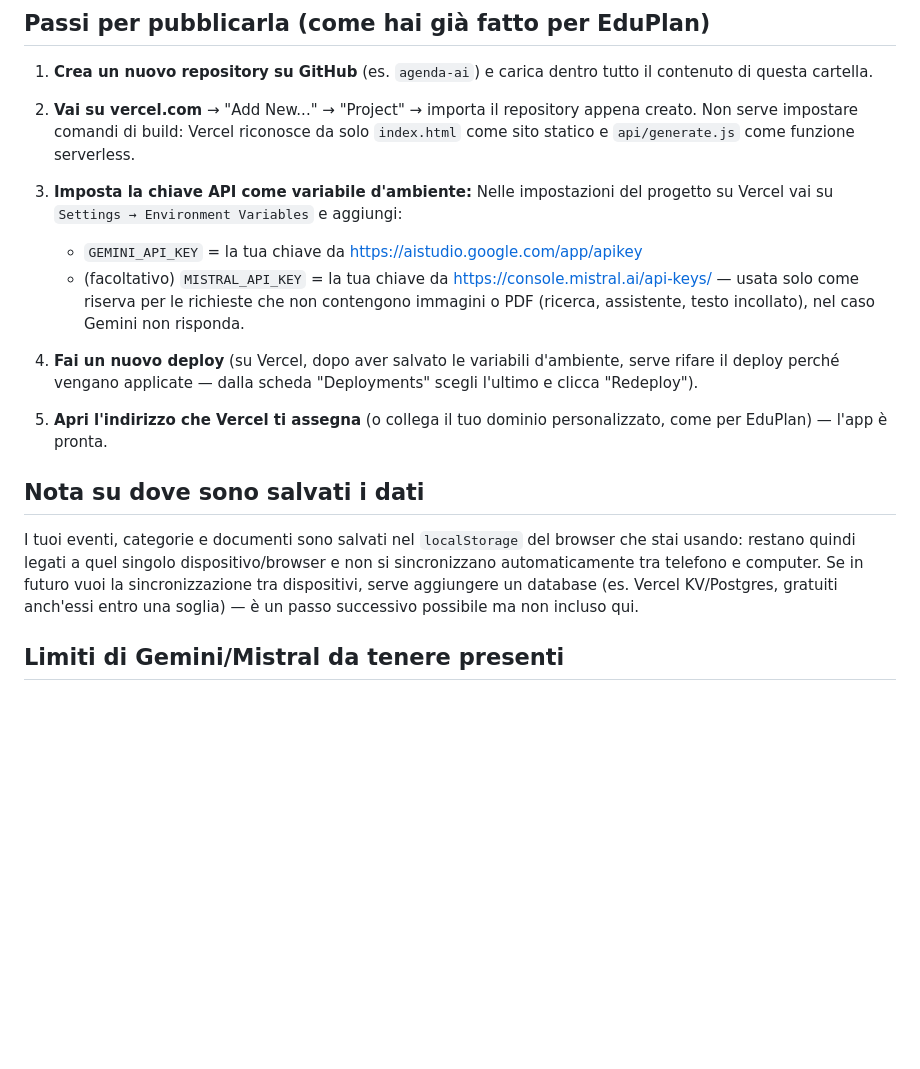
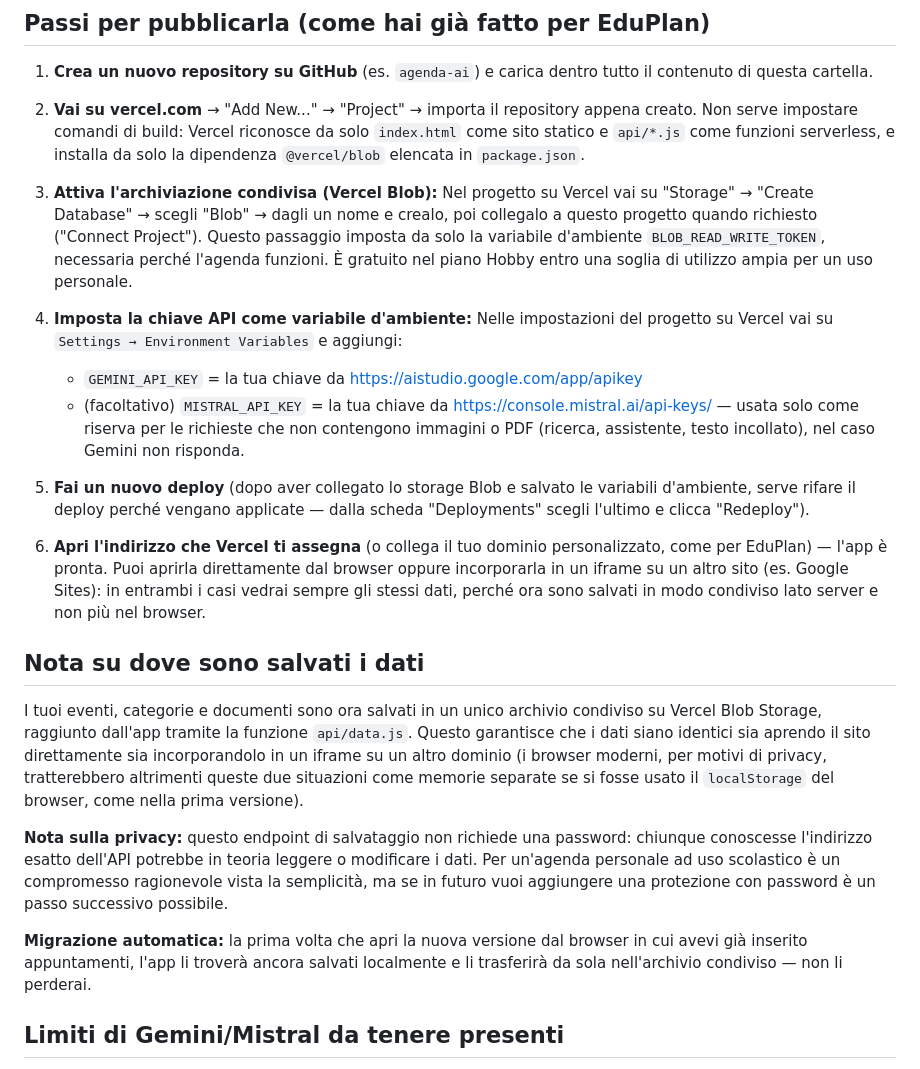
Before and after one commit to 77mady/AGENDA-AI-26-27, a Markdown page: README.md, the part around one of its changes. GitHub-like rendering; blank space fills up the shorter version.

```diff
--- a/README.md
+++ b/README.md
@@ -25,10 +25,19 @@ lato server.
 
 2. **Vai su vercel.com** → "Add New..." → "Project" → importa il
    repository appena creato. Non serve impostare comandi di build: Vercel
-   riconosce da solo `index.html` come sito statico e `api/generate.js`
-   come funzione serverless.
+   riconosce da solo `index.html` come sito statico e `api/*.js` come
+   funzioni serverless, e installa da solo la dipendenza `@vercel/blob`
+   elencata in `package.json`.
 
-3. **Imposta la chiave API come variabile d'ambiente:**
+3. **Attiva l'archiviazione condivisa (Vercel Blob):**
+   Nel progetto su Vercel vai su "Storage" → "Create Database" → scegli
+   "Blob" → dagli un nome e crealo, poi collegalo a questo progetto quando
+   richiesto ("Connect Project"). Questo passaggio imposta da solo la
+   variabile d'ambiente `BLOB_READ_WRITE_TOKEN`, necessaria perché l'agenda
+   funzioni. È gratuito nel piano Hobby entro una soglia di utilizzo ampia
+   per un uso personale.
+
+4. **Imposta la chiave API come variabile d'ambiente:**
    Nelle impostazioni del progetto su Vercel vai su
    `Settings → Environment Variables` e aggiungi:
    - `GEMINI_API_KEY` = la tua chiave da https://aistudio.google.com/app/apikey
@@ -37,21 +46,37 @@ lato server.
      richieste che non contengono immagini o PDF (ricerca, assistente,
      testo incollato), nel caso Gemini non risponda.
 
-4. **Fai un nuovo deploy** (su Vercel, dopo aver salvato le variabili
-   d'ambiente, serve rifare il deploy perché vengano applicate — dalla
-   scheda "Deployments" scegli l'ultimo e clicca "Redeploy").
+5. **Fai un nuovo deploy** (dopo aver collegato lo storage Blob e salvato le
+   variabili d'ambiente, serve rifare il deploy perché vengano applicate —
+   dalla scheda "Deployments" scegli l'ultimo e clicca "Redeploy").
 
-5. **Apri l'indirizzo che Vercel ti assegna** (o collega il tuo dominio
-   personalizzato, come per EduPlan) — l'app è pronta.
+6. **Apri l'indirizzo che Vercel ti assegna** (o collega il tuo dominio
+   personalizzato, come per EduPlan) — l'app è pronta. Puoi aprirla
+   direttamente dal browser oppure incorporarla in un iframe su un altro
+   sito (es. Google Sites): in entrambi i casi vedrai sempre gli stessi
+   dati, perché ora sono salvati in modo condiviso lato server e non più
+   nel browser.
 
 ## Nota su dove sono salvati i dati
 
-I tuoi eventi, categorie e documenti sono salvati nel `localStorage` del
-browser che stai usando: restano quindi legati a quel singolo
-dispositivo/browser e non si sincronizzano automaticamente tra telefono e
-computer. Se in futuro vuoi la sincronizzazione tra dispositivi, serve
-aggiungere un database (es. Vercel KV/Postgres, gratuiti anch'essi entro
-una soglia) — è un passo successivo possibile ma non incluso qui.
+I tuoi eventi, categorie e documenti sono ora salvati in un unico archivio
+condiviso su Vercel Blob Storage, raggiunto dall'app tramite la funzione
+`api/data.js`. Questo garantisce che i dati siano identici sia aprendo il
+sito direttamente sia incorporandolo in un iframe su un altro dominio (i
+browser moderni, per motivi di privacy, tratterebbero altrimenti queste due
+situazioni come memorie separate se si fosse usato il `localStorage` del
+browser, come nella prima versione).
+
+**Nota sulla privacy:** questo endpoint di salvataggio non richiede una
+password: chiunque conoscesse l'indirizzo esatto dell'API potrebbe in teoria
+leggere o modificare i dati. Per un'agenda personale ad uso scolastico è un
+compromesso ragionevole vista la semplicità, ma se in futuro vuoi aggiungere
+una protezione con password è un passo successivo possibile.
+
+**Migrazione automatica:** la prima volta che apri la nuova versione dal
+browser in cui avevi già inserito appuntamenti, l'app li troverà ancora
+salvati localmente e li trasferirà da sola nell'archivio condiviso — non
+li perderai.
 
 ## Limiti di Gemini/Mistral da tenere presenti
 
```
Also changed, not shown: other parts of README.md (+1 -1 lines).
